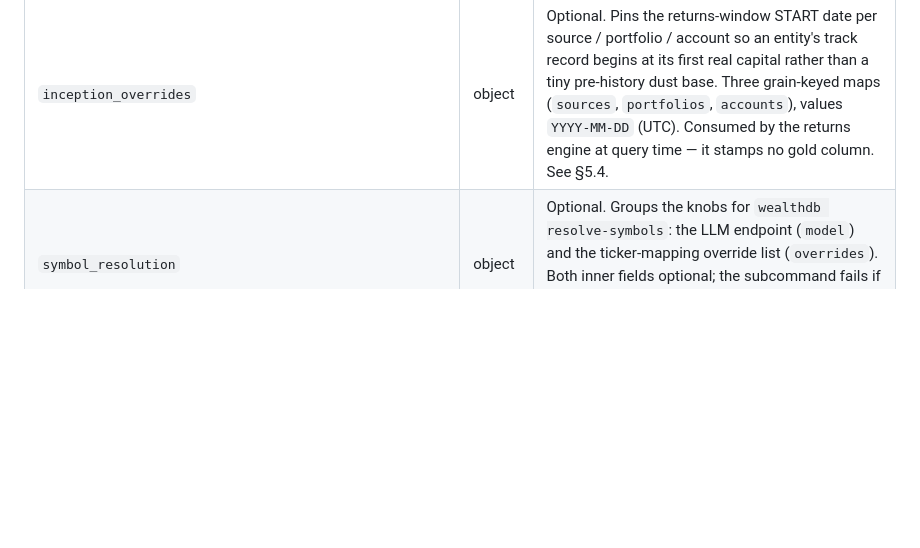
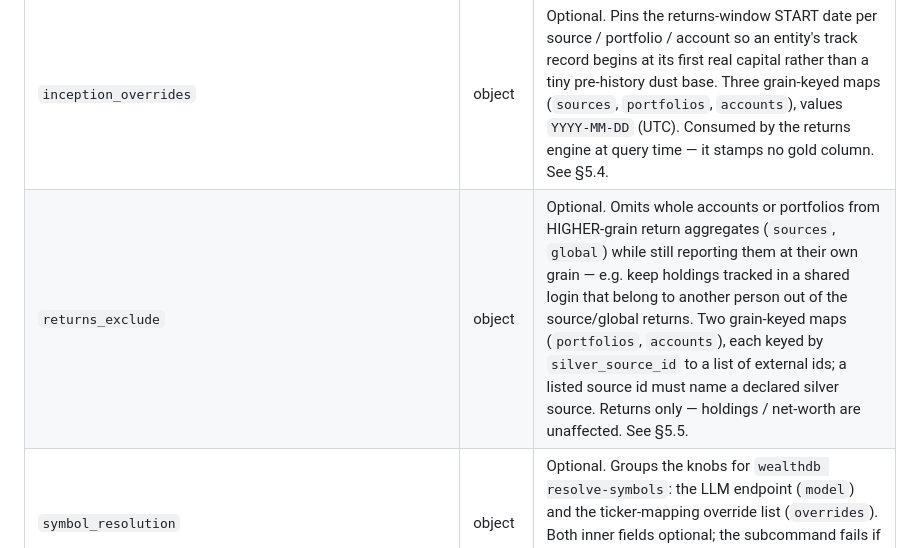
Before and after one commit to smartpointer-com/wealthdb, a Markdown page: wealthdb/docs/DESIGN.md, the part around the change. Rendered like a GitHub page; blank space fills up the shorter version.

Commit message:
docs: document the returns_exclude config block
Add a §5.1 config-table row for returns_exclude (implemented but previously
undocumented there); the detailed §5.5 section already existed.

```diff
--- a/wealthdb/docs/DESIGN.md
+++ b/wealthdb/docs/DESIGN.md
@@ -491,6 +491,7 @@ Example config file:
 | `portfolio_overrides` | object | Optional. Portfolio-grain counterpart of `account_overrides`. Nested map keyed by `silver_source_id` (outer) and `portfolio_external_id` (inner); the override applies to every account whose `portfolio_external_id` matches — e.g. a whole crypto portfolio inside an IRA / trust / Stiftung wrapper. Accepts only `tax_wrapper` (required — unlike `account_overrides`, which also takes nickname / category / management_style); a per-account `tax_wrapper` override still wins over a portfolio one. See §13.9. |
 | `instrument_overrides` | object | Optional. Nested map keyed by `silver_source_id` (outer) and `instrument_external_id` (inner) pinning a per-instrument taxonomy pair. Each entry sets both `asset_class` (the exposure) and `vehicle` (the wrapper); both are required and validated as an admitted taxonomy pair (§7.2, docs/TAXONOMY.md) at config-load time. For holdings the adapter's structured signals and name heuristics misclassify — e.g. an exchange-traded commodity trust whose security name doesn't give away what it holds (`metal × etf`). The loader applies overrides AFTER the adapter classifies, to both the instrument dimension and every position row referencing it, so config wins on overlap. See §13.9. |
 | `inception_overrides` | object | Optional. Pins the returns-window START date per source / portfolio / account so an entity's track record begins at its first real capital rather than a tiny pre-history dust base. Three grain-keyed maps (`sources`, `portfolios`, `accounts`), values `YYYY-MM-DD` (UTC). Consumed by the returns engine at query time — it stamps no gold column. See §5.4. |
+| `returns_exclude` | object | Optional. Omits whole accounts or portfolios from HIGHER-grain return aggregates (`sources`, `global`) while still reporting them at their own grain — e.g. keep holdings tracked in a shared login that belong to another person out of the source/global returns. Two grain-keyed maps (`portfolios`, `accounts`), each keyed by `silver_source_id` to a list of external ids; a listed source id must name a declared silver source. Returns only — holdings / net-worth are unaffected. See §5.5. |
 | `symbol_resolution` | object | Optional. Groups the knobs for `wealthdb resolve-symbols`: the LLM endpoint (`model`) and the ticker-mapping override list (`overrides`). Both inner fields optional; the subcommand fails if `model` is unset and `--overrides-only` wasn't passed. |
 | `symbol_resolution.model` | object | Optional. LLM endpoint used to back-fill missing instrument tickers (`baseUrl`, `api`, `apiKey`, `name`, `thinkingFormat`). Only the OpenAI-compatible Chat Completions API (`api: "openai-completions"`) is supported today. |
 | `symbol_resolution.overrides[]` | array | Optional. User-authored ticker-mapping overrides applied at the start of every run under `model_name='manual-override'`. Each entry keys on `silver_source_id` + `lookup_kind` (`instrument_external_id` or `name`) + `lookup_value`; set `symbol` to correct a ticker, or `delete: true` to suppress a row where no real ticker exists. |
```
